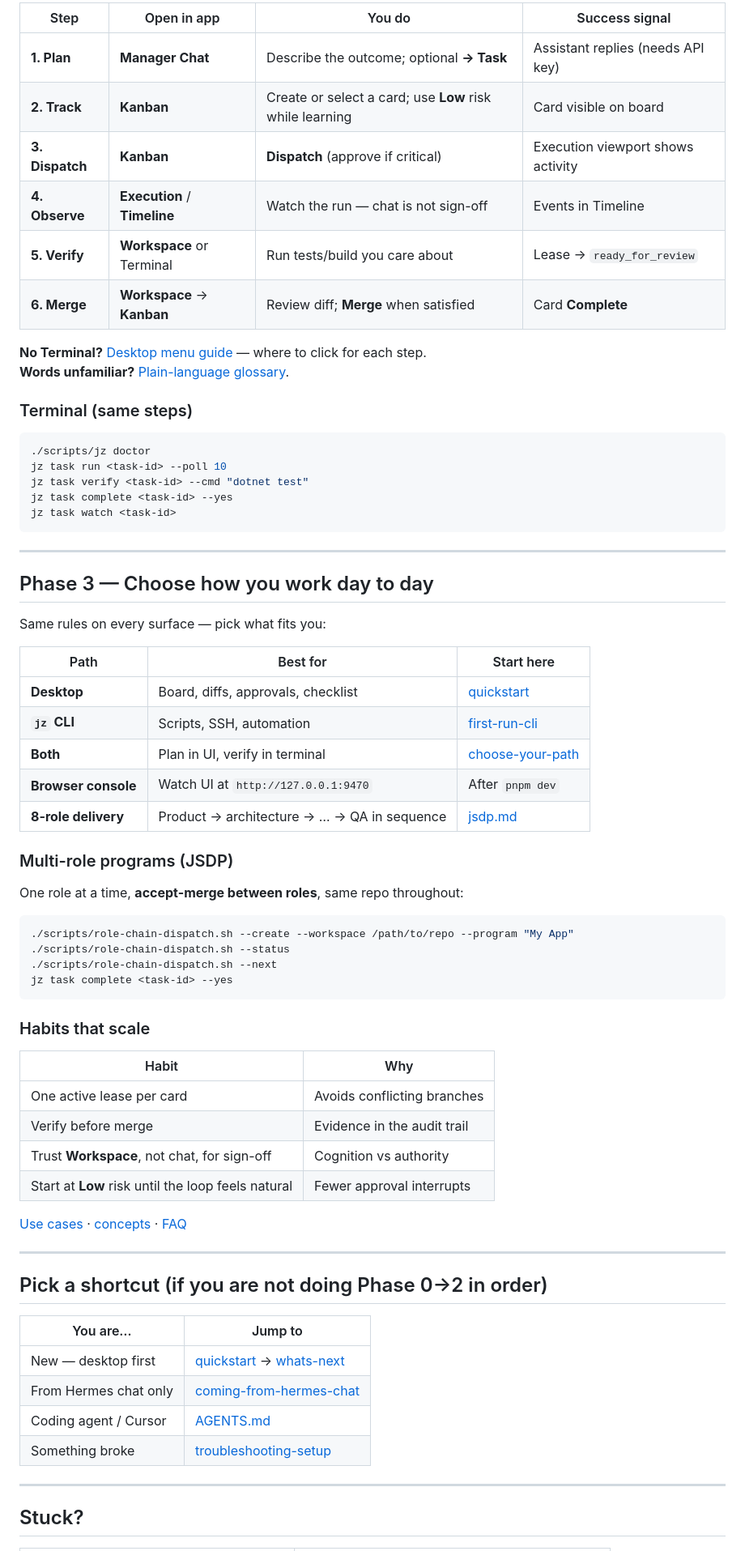
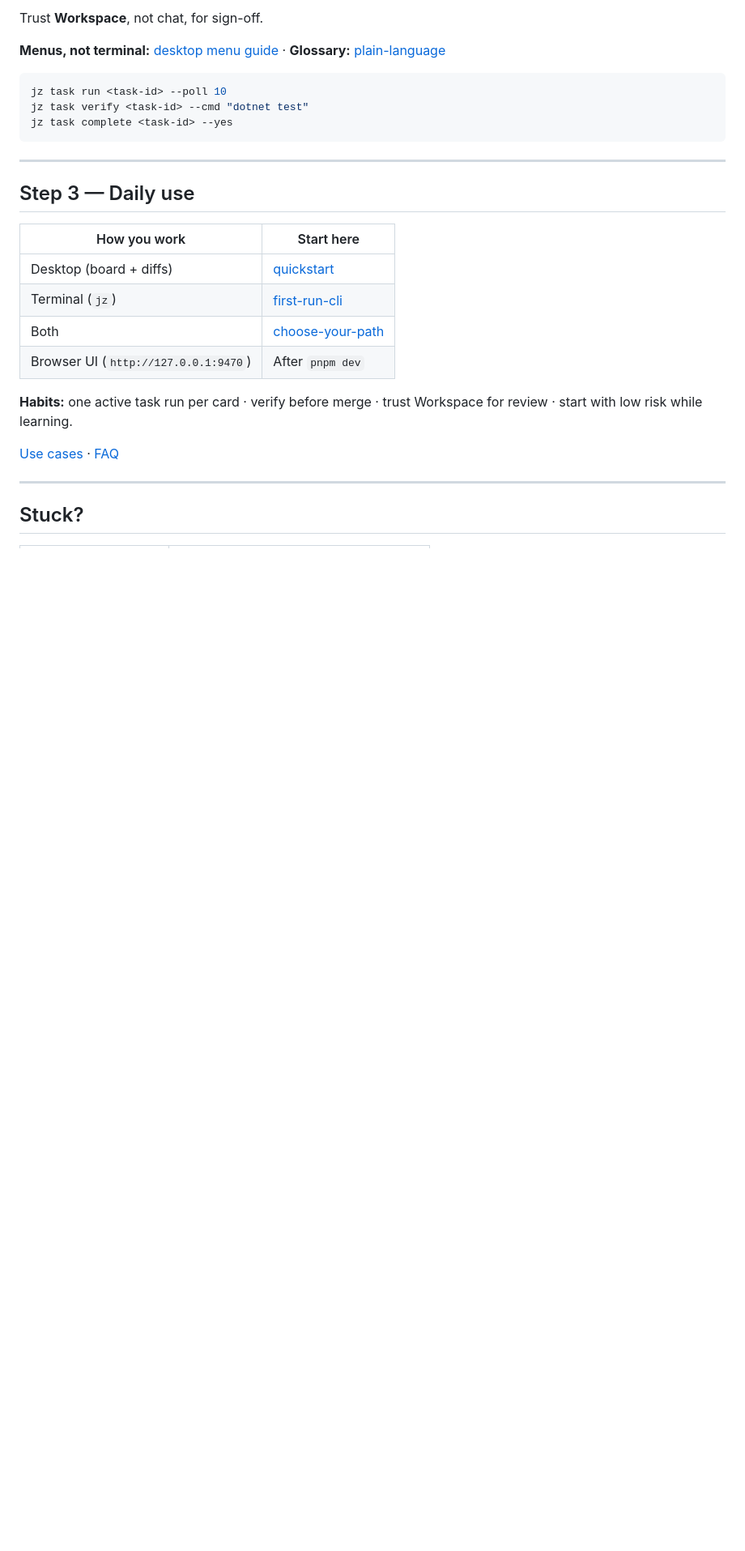
Before and after one commit to CardSorting/JoyZoning, a Markdown page: README.md, the part around one of its changes. Shown at 81% size. GitHub-like rendering; blank space fills up the shorter version.

````diff
--- a/README.md
+++ b/README.md
@@ -121,72 +84,28 @@ flowchart LR
 
-| Step | Open in app | You do | Success signal |
-|------|-------------|--------|----------------|
-| **1. Plan** | **Manager Chat** | Describe the outcome; optional **→ Task** | Assistant replies (needs API key) |
-| **2. Track** | **Kanban** | Create or select a card; use **Low** risk while learning | Card visible on board |
-| **3. Dispatch** | **Kanban** | **Dispatch** (approve if critical) | Execution viewport shows activity |
-| **4. Observe** | **Execution** / **Timeline** | Watch the run — chat is not sign-off | Events in Timeline |
-| **5. Verify** | **Workspace** or Terminal | Run tests/build you care about | Lease → `ready_for_review` |
-| **6. Merge** | **Workspace** → **Kanban** | Review diff; **Merge** when satisfied | Card **Complete** |
+Trust **Workspace**, not chat, for sign-off.
 
-**No Terminal?** [Desktop menu guide](docs/onboarding/desktop-menu-guide.md) — where to click for each step.
-**Words unfamiliar?** [Plain-language glossary](docs/onboarding/plain-language-glossary.md).
-
-### Terminal (same steps)
+**Menus, not terminal:** [desktop menu guide](docs/onboarding/desktop-menu-guide.md) · **Glossary:** [plain-language](docs/onboarding/plain-language-glossary.md)
 
 ```bash
-./scripts/jz doctor
 jz task run <task-id> --poll 10
 jz task verify <task-id> --cmd "dotnet test"
 jz task complete <task-id> --yes
-jz task watch <task-id>
 ```
 
 ---
 
-## Phase 3 — Choose how you work day to day
+## Step 3 — Daily use
 
-Same rules on every surface — pick what fits you:
+| How you work | Start here |
+|--------------|------------|
+| Desktop (board + diffs) | [quickstart](docs/onboarding/quickstart.md) |
+| Terminal (`jz`) | [first-run-cli](docs/onboarding/first-run-cli.md) |
+| Both | [choose-your-path](docs/onboarding/choose-your-path.md) |
+| Browser UI (`http://127.0.0.1:9470`) | After `pnpm dev` |
 
-| Path | Best for | Start here |
-|------|----------|------------|
-| **Desktop** | Board, diffs, approvals, checklist | [quickstart](docs/onboarding/quickstart.md) |
-| **`jz` CLI** | Scripts, SSH, automation | [first-run-cli](docs/onboarding/first-run-cli.md) |
-| **Both** | Plan in UI, verify in terminal | [choose-your-path](docs/onboarding/choose-your-path.md) |
-| **Browser console** | Watch UI at `http://127.0.0.1:9470` | After `pnpm dev` |
-| **8-role delivery** | Product → architecture → … → QA in sequence | [jsdp.md](docs/jsdp.md) |
+**Habits:** one active task run per card · verify before merge · trust Workspace for review · start with low risk while learning.
 
-### Multi-role programs (JSDP)
-
-One role at a time, **accept-merge between roles**, same repo throughout:
-
-```bash
-./scripts/role-chain-dispatch.sh --create --workspace /path/to/repo --program "My App"
-./scripts/role-chain-dispatch.sh --status
-./scripts/role-chain-dispatch.sh --next
-jz task complete <task-id> --yes
-```
-
-### Habits that scale
-
-| Habit | Why |
-|-------|-----|
-| One active lease per card | Avoids conflicting branches |
-| Verify before merge | Evidence in the audit trail |
-| Trust **Workspace**, not chat, for sign-off | Cognition vs authority |
-| Start at **Low** risk until the loop feels natural | Fewer approval interrupts |
-
-[Use cases](docs/use-cases.md) · [concepts](docs/concepts.md) · [FAQ](docs/faq.md)
-
----
-
-## Pick a shortcut (if you are not doing Phase 0→2 in order)
-
-| You are… | Jump to |
-|----------|---------|
-| New — desktop first | [quickstart](docs/onboarding/quickstart.md) → [whats-next](docs/onboarding/whats-next.md) |
-| From Hermes chat only | [coming-from-hermes-chat](docs/onboarding/coming-from-hermes-chat.md) |
-| Coding agent / Cursor | [AGENTS.md](AGENTS.md) |
-| Something broke | [troubleshooting-setup](docs/onboarding/troubleshooting-setup.md) |
+[Use cases](docs/use-cases.md) · [FAQ](docs/faq.md)
 
 ---
 
````
Also changed, not shown: other parts of README.md (+64 -88 lines).
